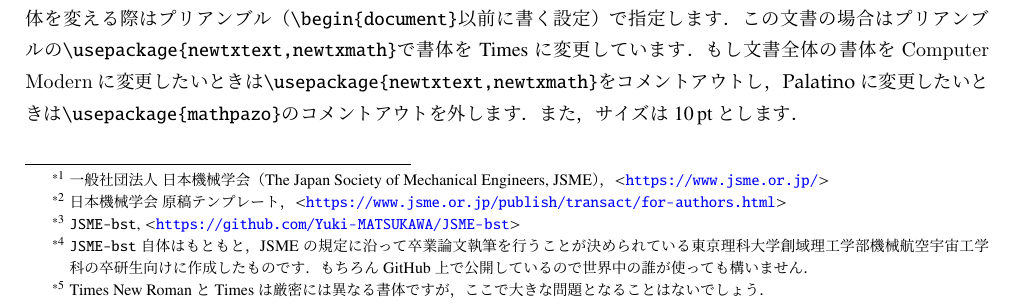
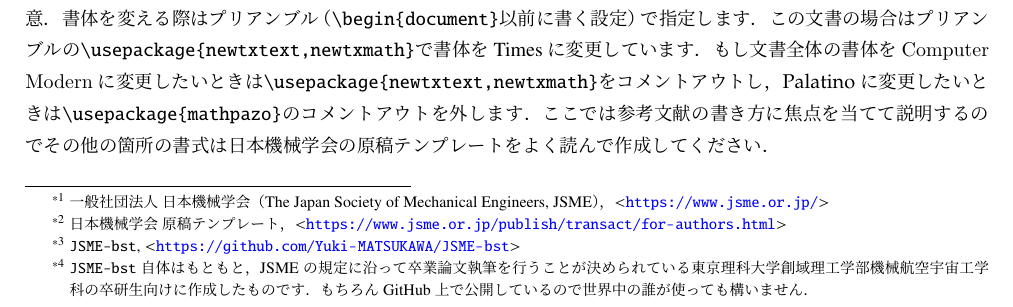
Before and after one commit to Yuki-MATSUKAWA/JSME-bst, a LaTeX document (JSME-template1.tex): part of page 2 of 29, cut so that both start at the same text. Compiled offline with upLaTeX and dvipdfmx.

Commit message:
Updates from Overleaf

```diff
--- a/JSME-template1.tex
+++ b/JSME-template1.tex
@@ -124,10 +124,10 @@
 これに倣い，参考文献を記載する際も和文を明朝体，欧文をSerif体とします．
-Serif体の書体としては{\usefont{T1}{ptm}{m}{n} Times}\footnote{Times New RomanとTimesは厳密には異なる書体ですが，ここで大きな問題となることはないでしょう．}や{\usefont{T1}{pplx}{m}{n} Palatino}，{\usefont{OT1}{cmr}{m}{n} Computer Modern}などが挙げられます．
+Serif体の書体としては{\usefont{T1}{ptm}{m}{n} Times}や{\usefont{T1}{pplx}{m}{n} Palatino}，{\usefont{OT1}{cmr}{m}{n} Computer Modern}などが挙げられます．
 \LaTeX{}標準の書体は{\usefont{OT1}{cmr}{m}{n} Computer Modern}であって，{\usefont{T1}{ptm}{m}{n} Times}ではないので注意．
 書体を変える際はプリアンブル（\verb|\begin{document}|以前に書く設定）で指定します．
 この文書の場合はプリアンブルの\verb|\usepackage{newtxtext,newtxmath}|で書体を{\usefont{T1}{ptm}{m}{n} Times}に変更しています．
 もし文書全体の書体を{\usefont{OT1}{cmr}{m}{n} Computer Modern}に変更したいときは\verb|\usepackage{newtxtext,newtxmath}|をコメントアウトし，{\usefont{T1}{pplx}{m}{n} Palatino}に変更したいときは\verb|\usepackage{mathpazo}|のコメントアウトを外します．
-また，サイズは$10\,\mathrm{pt}$とします．
+ここでは参考文献の書き方に焦点を当てて説明するのでその他の箇所の書式は日本機械学会の原稿テンプレートをよく読んで作成してください．
 
 \subsection{文献の並べ方・引用の仕方}
 この節では文献リストのフィールド（\BibTeX{}における\verb|author|や\verb|title|）の並べ方について説明します．
```
Also changed, not shown: JSME-template1.pdf, JSME-template1.tex (2 more changed lines).
